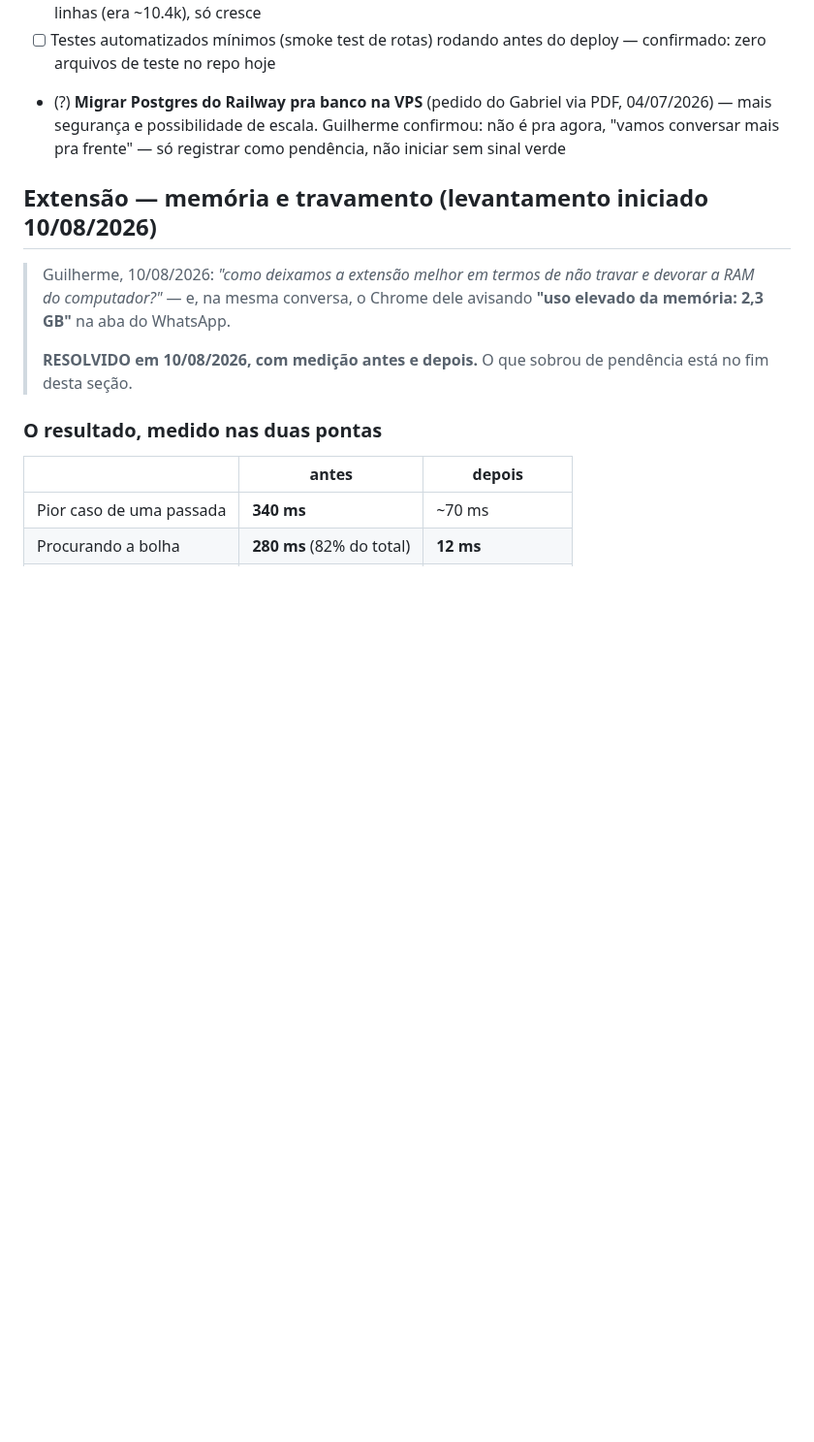
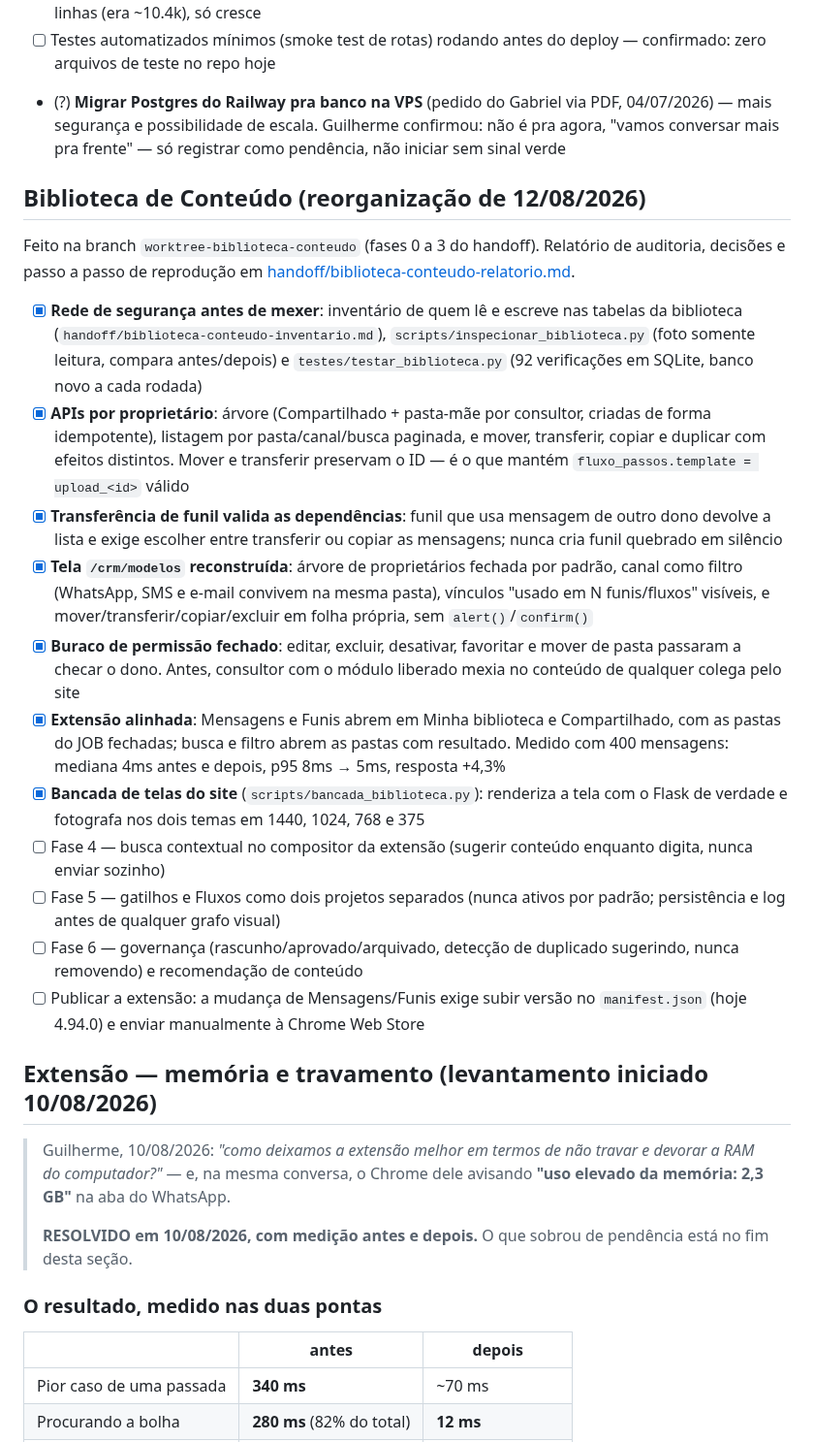
Before and after one commit to gsant1999/job-serenus, a Markdown page: ROADMAP.md, the part around the change. Shown at 97% size. Rendered like a GitHub page; blank space fills up the shorter version.

```diff
--- a/ROADMAP.md
+++ b/ROADMAP.md
@@ -92,6 +92,24 @@ Legenda: [ ] pendente · [~] em andamento · [x] feito · (?) aguardando decisã
 - [ ] Testes automatizados mínimos (smoke test de rotas) rodando antes do deploy — confirmado: zero arquivos de teste no repo hoje
 - (?) **Migrar Postgres do Railway pra banco na VPS** (pedido do Gabriel via PDF, 04/07/2026) — mais segurança e possibilidade de escala. Guilherme confirmou: não é pra agora, "vamos conversar mais pra frente" — só registrar como pendência, não iniciar sem sinal verde
 
+## Biblioteca de Conteúdo (reorganização de 12/08/2026)
+
+Feito na branch `worktree-biblioteca-conteudo` (fases 0 a 3 do handoff). Relatório
+de auditoria, decisões e passo a passo de reprodução em
+[handoff/biblioteca-conteudo-relatorio.md](handoff/biblioteca-conteudo-relatorio.md).
+
+- [x] **Rede de segurança antes de mexer**: inventário de quem lê e escreve nas tabelas da biblioteca (`handoff/biblioteca-conteudo-inventario.md`), `scripts/inspecionar_biblioteca.py` (foto somente leitura, compara antes/depois) e `testes/testar_biblioteca.py` (92 verificações em SQLite, banco novo a cada rodada)
+- [x] **APIs por proprietário**: árvore (Compartilhado + pasta-mãe por consultor, criadas de forma idempotente), listagem por pasta/canal/busca paginada, e mover, transferir, copiar e duplicar com efeitos distintos. Mover e transferir preservam o ID — é o que mantém `fluxo_passos.template = upload_<id>` válido
+- [x] **Transferência de funil valida as dependências**: funil que usa mensagem de outro dono devolve a lista e exige escolher entre transferir ou copiar as mensagens; nunca cria funil quebrado em silêncio
+- [x] **Tela `/crm/modelos` reconstruída**: árvore de proprietários fechada por padrão, canal como filtro (WhatsApp, SMS e e-mail convivem na mesma pasta), vínculos "usado em N funis/fluxos" visíveis, e mover/transferir/copiar/excluir em folha própria, sem `alert()`/`confirm()`
+- [x] **Buraco de permissão fechado**: editar, excluir, desativar, favoritar e mover de pasta passaram a checar o dono. Antes, consultor com o módulo liberado mexia no conteúdo de qualquer colega pelo site
+- [x] **Extensão alinhada**: Mensagens e Funis abrem em Minha biblioteca e Compartilhado, com as pastas do JOB fechadas; busca e filtro abrem as pastas com resultado. Medido com 400 mensagens: mediana 4ms antes e depois, p95 8ms → 5ms, resposta +4,3%
+- [x] **Bancada de telas do site** (`scripts/bancada_biblioteca.py`): renderiza a tela com o Flask de verdade e fotografa nos dois temas em 1440, 1024, 768 e 375
+- [ ] Fase 4 — busca contextual no compositor da extensão (sugerir conteúdo enquanto digita, nunca enviar sozinho)
+- [ ] Fase 5 — gatilhos e Fluxos como dois projetos separados (nunca ativos por padrão; persistência e log antes de qualquer grafo visual)
+- [ ] Fase 6 — governança (rascunho/aprovado/arquivado, detecção de duplicado sugerindo, nunca removendo) e recomendação de conteúdo
+- [ ] Publicar a extensão: a mudança de Mensagens/Funis exige subir versão no `manifest.json` (hoje 4.94.0) e enviar manualmente à Chrome Web Store
+
 ## Extensão — memória e travamento (levantamento iniciado 10/08/2026)
 
 > Guilherme, 10/08/2026: *"como deixamos a extensão melhor em termos de não
```
Also changed, not shown: handoff/biblioteca-conteudo-relatorio.md (added, +266 -0 lines).
